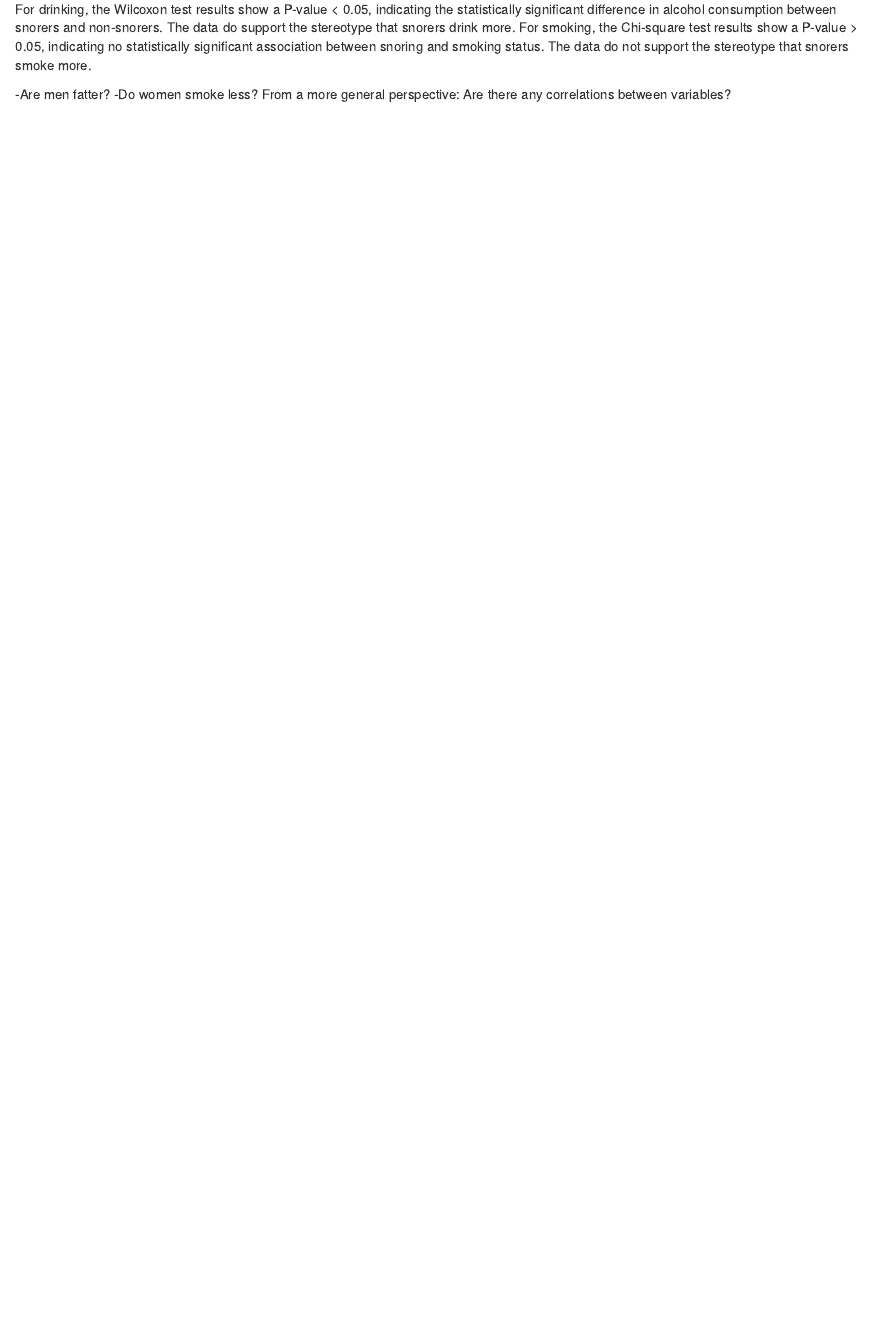
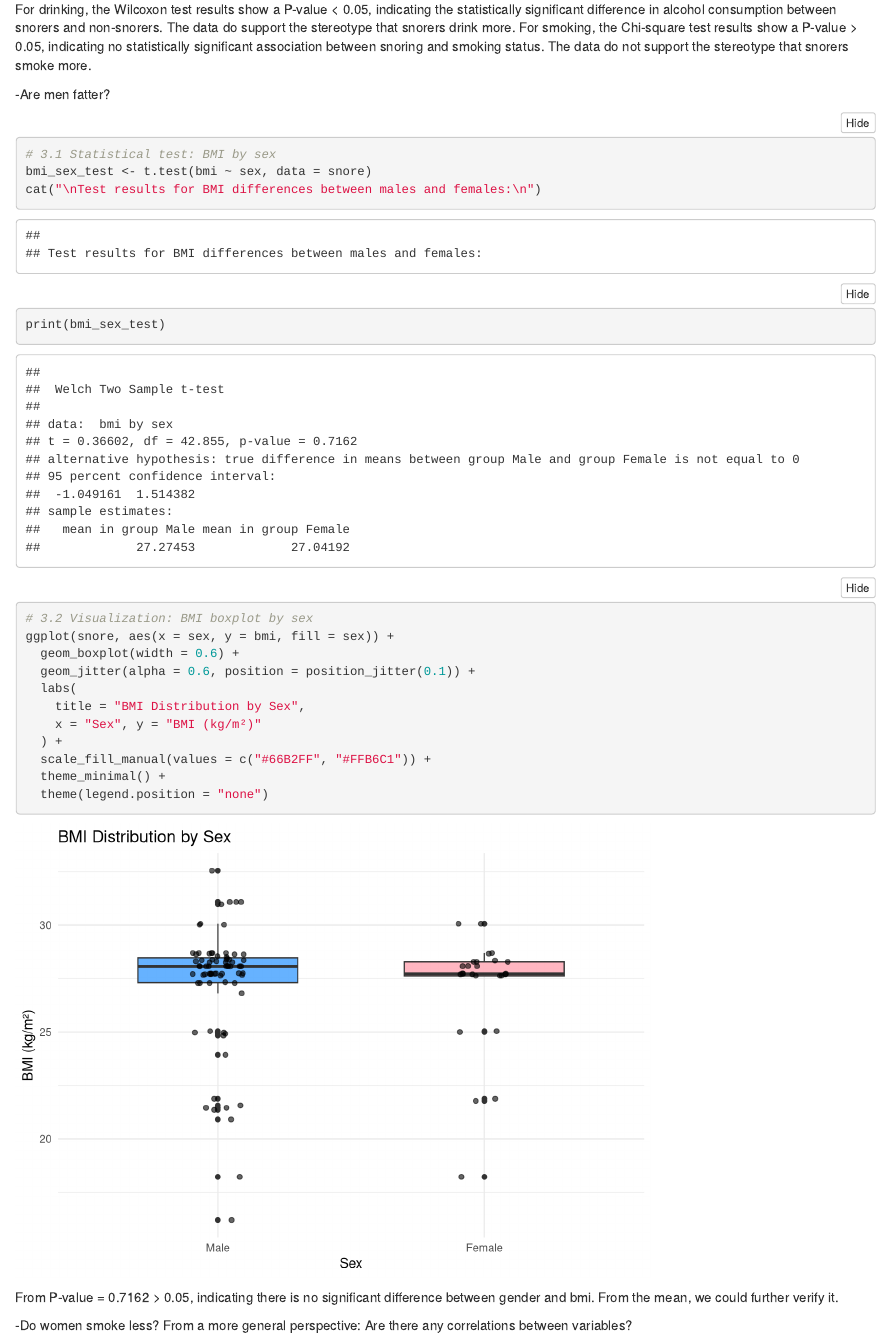
Before and after one commit to JINWEIZHANGG/IEAP-Series02-RStudio, an R Markdown document (IEAP-Series02-RStudio.Rmd): the page in a window 1100 px wide, from 15060 px down. Rendered offline with R 4.5, knitr and Pandoc, with nearby package versions; folded parts are opened; code that draws random numbers runs with fixed seeds of ours.

Commit message:
Update IEAP-Series02-RStudio.Rmd
problem "Are men fatter?"

````diff
--- a/IEAP-Series02-RStudio.Rmd
+++ b/IEAP-Series02-RStudio.Rmd
@@ -315,6 +315,26 @@ For drinking, the Wilcoxon test results show a P-value < 0.05, indicating the st
 For smoking, the Chi-square test results show a P-value > 0.05, indicating no statistically significant association between snoring and smoking status. The data do not support the stereotype that snorers smoke more.
 
 -Are men fatter?
+```{r}
+# 3.1 Statistical test: BMI by sex
+bmi_sex_test <- t.test(bmi ~ sex, data = snore)
+cat("\nTest results for BMI differences between males and females:\n")
+print(bmi_sex_test)
+
+# 3.2 Visualization: BMI boxplot by sex
+ggplot(snore, aes(x = sex, y = bmi, fill = sex)) +
+  geom_boxplot(width = 0.6) +
+  geom_jitter(alpha = 0.6, position = position_jitter(0.1)) +
+  labs(
+    title = "BMI Distribution by Sex",
+    x = "Sex", y = "BMI (kg/m²)"
+  ) +
+  scale_fill_manual(values = c("#66B2FF", "#FFB6C1")) +
+  theme_minimal() +
+  theme(legend.position = "none")
+```
+From P-value = 0.7162 > 0.05, indicating there is no significant difference between gender and bmi. From the mean, we could further verify it.
+
 -Do women smoke less?
 From a more general perspective:
 Are there any correlations between variables?
````
